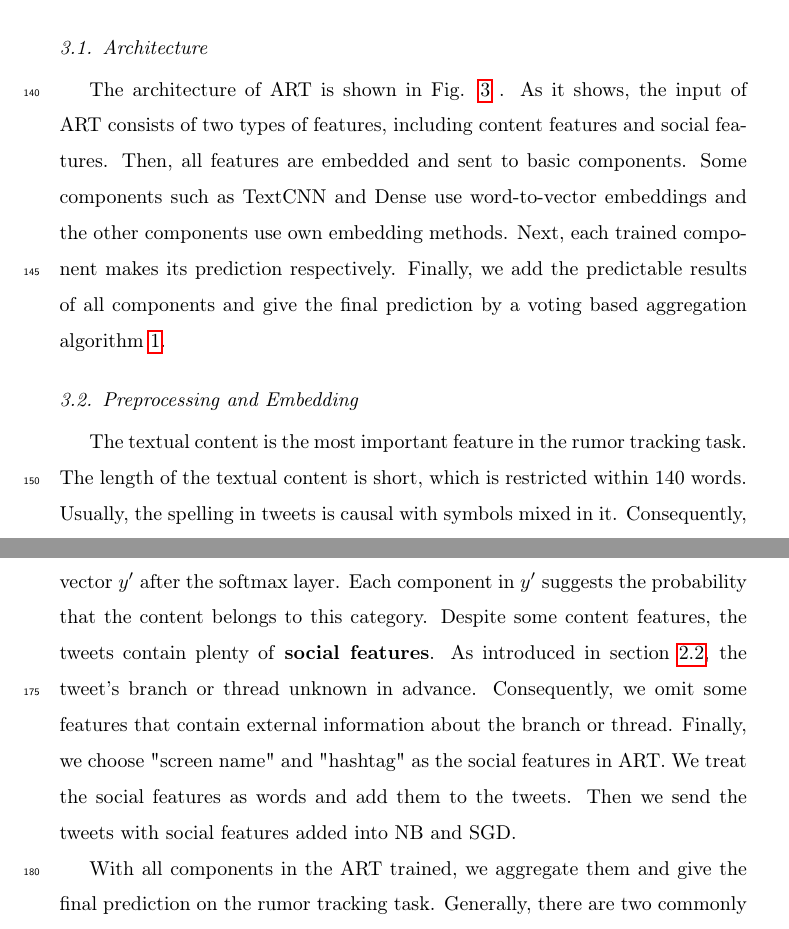
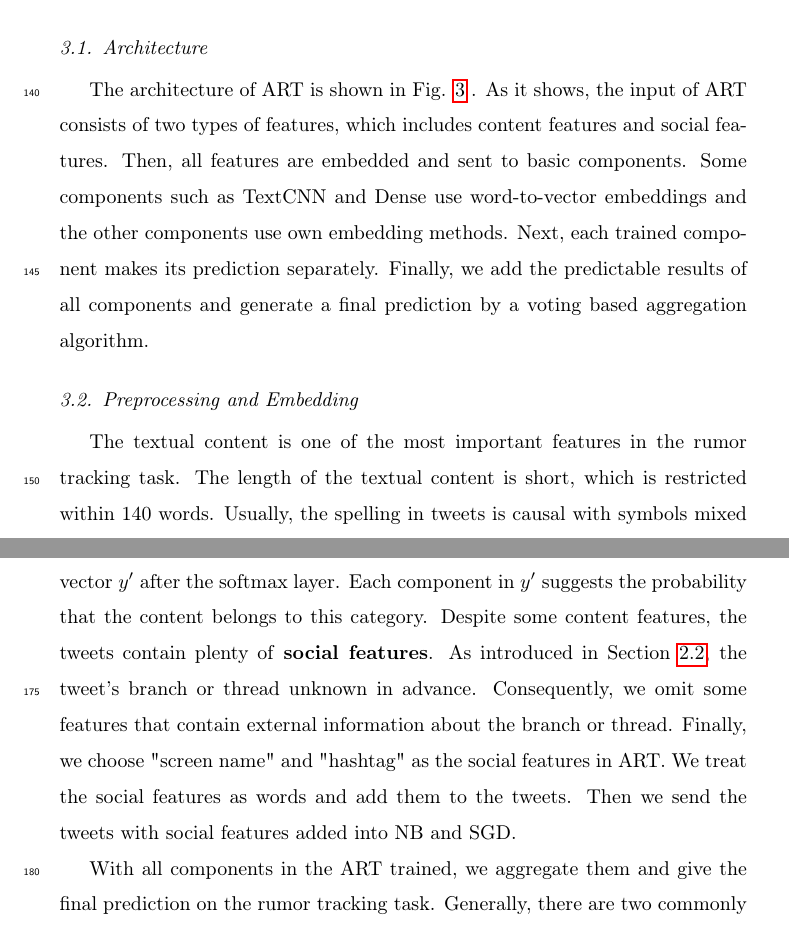
Before and after one commit to ViTsing/MultiTaskRumorClassifier, a LaTeX paper (manuscript/MTRC.tex, which reads manuscript/sections/model.tex): two parts of pages 9 and 10 of 21, joined at a grey line, cut so that both start at the same text. Compiled offline with pdfLaTeX.

Commit message:
Update model.tex

```diff
--- a/manuscript/sections/model.tex
+++ b/manuscript/sections/model.tex
@@ -14,11 +14,11 @@ Aggregated model \cite{DBLP:conf/iccl2/Soto-FerrariCEH19, DBLP:conf/icccsec/WenY
 
 \subsection{Architecture}
 \label{sec:architecture}
-The architecture of ART is shown in Fig. \ref{fig:architecture} . As it shows, the input of  ART consists of two types of features, including content features and social features. Then, all features are embedded and sent to basic components.  Some components such as TextCNN and Dense use word-to-vector embeddings and the other components use own embedding methods. Next, each trained component makes its prediction respectively. Finally, we add the predictable results of all components and give the final prediction by a voting based aggregation algorithm \ref{algorithm:art}.
+The architecture of ART is shown in Fig. \ref{fig:architecture} . As it shows, the input of  ART consists of two types of features, which includes content features and social features. Then, all features are embedded and sent to basic components.  Some components such as TextCNN and Dense use word-to-vector embeddings and the other components use own embedding methods. Next, each trained component makes its prediction separately. Finally, we add the predictable results of all components and generate a final prediction by a voting based aggregation algorithm.
 
 \subsection{Preprocessing and Embedding}
 \label{sec:process_embedding}
-The textual content is the most important feature in the rumor tracking task. The length of the textual content is short, which is restricted within 140 words. Usually, the spelling in tweets is causal with symbols mixed in it. Consequently, we clean the content before inputting them into the model. The prepossessing in NLP is roughly immobilized, we only  make some minor adjustments. In this work, we adopt splitting on tweets, then removing the punctuation and special characters. Next, we turn all characters into lowercase. Finally, we adopt lemmatization on all words.
+The textual content is one of the most important features in the rumor tracking task. The length of the textual content is short, which is restricted within 140 words. Usually, the spelling in tweets is causal with symbols mixed in it. Consequently, we clean the content before inputting them into the model. The prepossessing in NLP is roughly immobilized, we only  make some minor adjustments. In this work, we adopt splitting on tweets, then removing the punctuation and special characters. Next, we turn all characters into lowercase. Finally, we adopt lemmatization on all words.
 
 We find that the embedding strategies have a significant impact on the performance of the ART. Therefore, we try different embedding strategies to find the most proper one. There are three commonly used embedding strategies: pre-trained embedding, self-trained embedding, and random embedding. Pre-trained embedding is trained on large-scaled corpus, and the most representative ones are GloVe \cite{DBLP:conf/emnlp/PenningtonSM14} and Google News embedding \cite{googlenews}. The self-train embedding is to train embedding on the current dataset. And the random embedding is to assign each word with a unique embedding randomly. In this work, we try all three embedding strategies and the detailed performance is introduced in section \ref{sec:experiment}. By comparing them, we finally choose random embedding as the embedding strategy in ART.
 
@@ -40,6 +40,6 @@ We find that the embedding strategies have a significant impact on the performan
 \end{algorithm}
 
 \subsection{Procedure of ART}
-As shown in Fig.~\ref{fig:architecture}, after embedding, we send \textbf{content features} into TextCNN, SGD, and FastText. These three components are trained respectively until getting convergence. When predicting, each component outputs an m-dimensional vector $y'$ after the softmax layer. Each component in $y'$ suggests the probability that the content belongs to this category. Despite some content features, the tweets contain plenty of \textbf{social features}. As introduced in section \ref{sec:problem}, the tweet's branch or thread unknown in advance. Consequently, we omit some features that contain external information about the branch or thread. Finally, we choose "screen name" and "hashtag" as the social features in ART. We treat the social features as words and add them to the tweets. Then we send the tweets with social features added into NB and SGD.
+As shown in Fig.~\ref{fig:architecture}, after embedding, we send \textbf{content features} into TextCNN, SGD, and FastText. These three components are trained respectively until getting convergence. When predicting, each component outputs an m-dimensional vector $y'$ after the softmax layer. Each component in $y'$ suggests the probability that the content belongs to this category. Despite some content features, the tweets contain plenty of \textbf{social features}. As introduced in Section \ref{sec:problem}, the tweet's branch or thread unknown in advance. Consequently, we omit some features that contain external information about the branch or thread. Finally, we choose "screen name" and "hashtag" as the social features in ART. We treat the social features as words and add them to the tweets. Then we send the tweets with social features added into NB and SGD.
 
 With all components in the ART trained, we aggregate them and give the final prediction on the rumor tracking task. Generally, there are two commonly used aggregation methods: \textbf{joint training} and \textbf{respective training}. Joint training means all models have one shared loss function, and all parameters are updated together. When predicting, the aggregated model directly outputs the final prediction. Respective training means we train each component respectively. When predicting, each component makes its prediction result. In ART, all results are aggregated by a voting strategy. It means that each component votes to a category and the category with the most votes is the final prediction result and the results are combined via an algorithm. The aggregation details of ART is shown in Algorithm.~\ref{algorithm:art}. We denote the predictable result of a component as $r$ and the predictable result of the ART as $R$. The inputs of Algorithm.~\ref{algorithm:art} is the outputs of all components, which is denoted as $K_y = \left\{y_F', y_T', y_B', y_N', y_S' \right\}$. Each element in $K_y$ is an m-dimensional vector, and we get the predictable result of it firstly (Line 4). Then we treat each predictable result of components as a vote and record the counts on each category (Line 5). Finally, the category with the most votes is the predictable result of the ART (Line 7).
```
